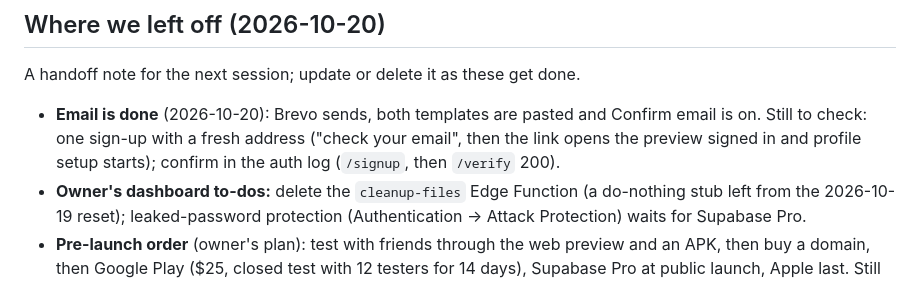
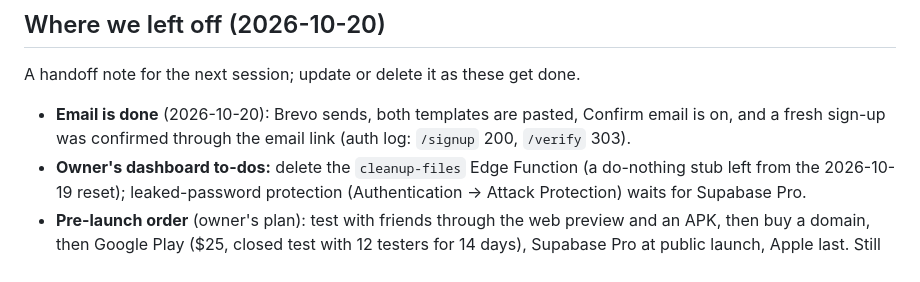
Before and after one commit to luichemo/OCTAVA, a Markdown page: CLAUDE.md, the part around one of its changes. Rendered like a GitHub page.

Commit message:
Note the confirmed sign-up test and the current moderators
Co-Authored-By: Claude Opus 5.5 <noreply@anthropic.com>

```diff
--- a/CLAUDE.md
+++ b/CLAUDE.md
@@ -145,7 +145,7 @@ How v1 fits together:
 ## Where we left off (2026-10-20)
 
 A handoff note for the next session; update or delete it as these get done.
-- **Email is done** (2026-10-20): Brevo sends, both templates are pasted and Confirm email is on. Still to check: one sign-up with a fresh address ("check your email", then the link opens the preview signed in and profile setup starts); confirm in the auth log (`/signup`, then `/verify` 200).
+- **Email is done** (2026-10-20): Brevo sends, both templates are pasted, Confirm email is on, and a fresh sign-up was confirmed through the email link (auth log: `/signup` 200, `/verify` 303).
 - **Owner's dashboard to-dos:** delete the `cleanup-files` Edge Function (a do-nothing stub left from the 2026-10-19 reset); leaked-password protection (Authentication → Attack Protection) waits for Supabase Pro.
 - **Pre-launch order** (owner's plan): test with friends through the web preview and an APK, then buy a domain, then Google Play ($25, closed test with 12 testers for 14 days), Supabase Pro at public launch, Apple last. Still open: Georgian review by a native speaker, deep links, voice-message reports in band chats, removing the 12 test musicians when testing ends (`test_world_files.py --remove`).
 
```
Also changed, not shown: other parts of CLAUDE.md (+1 -1 lines).
